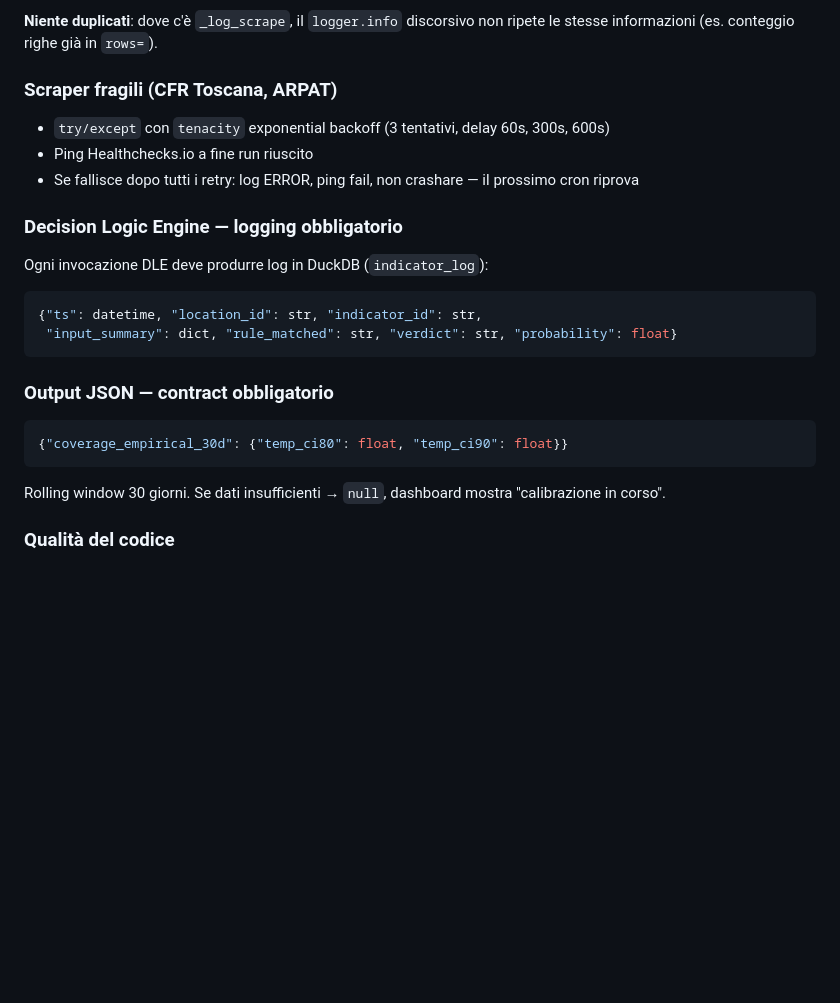
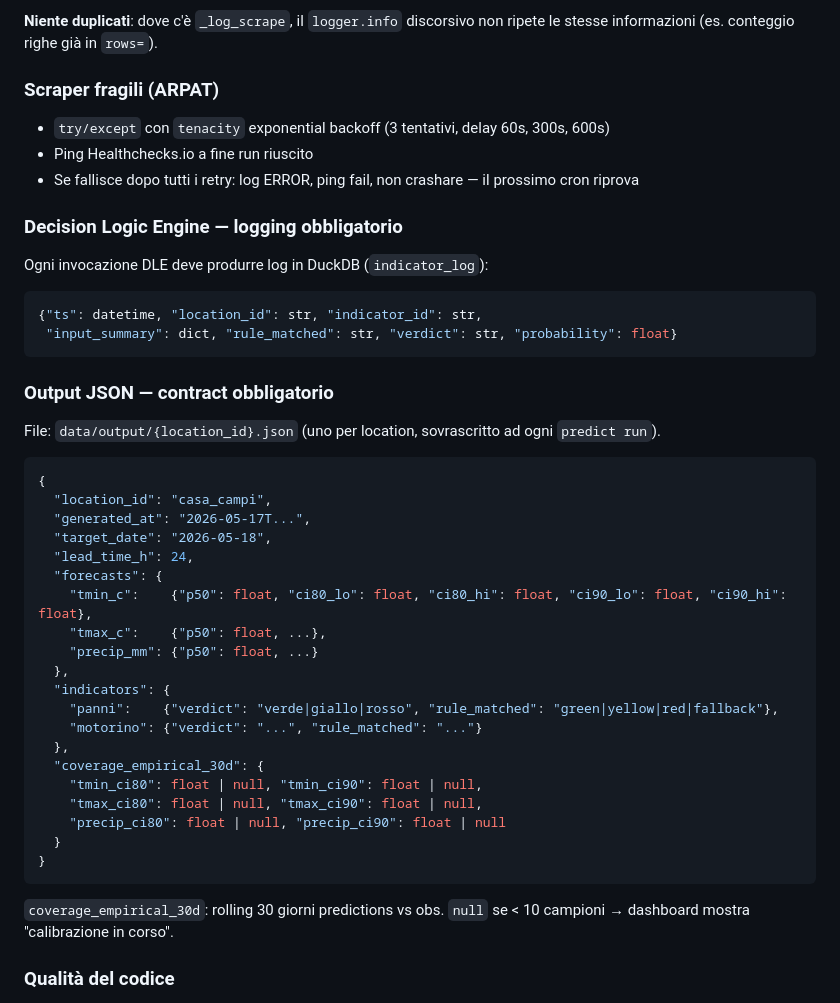
Before and after one commit to iltruma/guazza, a Markdown page: AGENTS.md, the part around one of its changes. Drawn GitHub-style; blank space fills up the shorter version.

````diff
--- a/AGENTS.md
+++ b/AGENTS.md
@@ -267,7 +286,7 @@ Chiave formato `<sorgente>:<identificatore>`, senza suffissi `_batch`.
 **Niente duplicati**: dove c'è `_log_scrape`, il `logger.info` discorsivo non
 ripete le stesse informazioni (es. conteggio righe già in `rows=`).
 
-### Scraper fragili (CFR Toscana, ARPAT)
+### Scraper fragili (ARPAT)
 
 - `try/except` con `tenacity` exponential backoff (3 tentativi, delay 60s, 300s, 600s)
 - Ping Healthchecks.io a fine run riuscito
@@ -283,10 +302,32 @@ Ogni invocazione DLE deve produrre log in DuckDB (`indicator_log`):
 
 ### Output JSON — contract obbligatorio
 
+File: `data/output/{location_id}.json` (uno per location, sovrascritto ad ogni `predict run`).
+
 ```json
-{"coverage_empirical_30d": {"temp_ci80": float, "temp_ci90": float}}
+{
+  "location_id": "casa_campi",
+  "generated_at": "2026-05-17T...",
+  "target_date": "2026-05-18",
+  "lead_time_h": 24,
+  "forecasts": {
+    "tmin_c":    {"p50": float, "ci80_lo": float, "ci80_hi": float, "ci90_lo": float, "ci90_hi": float},
+    "tmax_c":    {"p50": float, ...},
+    "precip_mm": {"p50": float, ...}
+  },
+  "indicators": {
+    "panni":    {"verdict": "verde|giallo|rosso", "rule_matched": "green|yellow|red|fallback"},
+    "motorino": {"verdict": "...", "rule_matched": "..."}
+  },
+  "coverage_empirical_30d": {
+    "tmin_ci80": float | null, "tmin_ci90": float | null,
+    "tmax_ci80": float | null, "tmax_ci90": float | null,
+    "precip_ci80": float | null, "precip_ci90": float | null
+  }
+}
 ```
-Rolling window 30 giorni. Se dati insufficienti → `null`, dashboard mostra "calibrazione in corso".
+
+`coverage_empirical_30d`: rolling 30 giorni predictions vs obs. `null` se < 10 campioni → dashboard mostra "calibrazione in corso".
 
 ### Qualità del codice
 
````
Also changed, not shown: other parts of AGENTS.md (+65 -18 lines).
